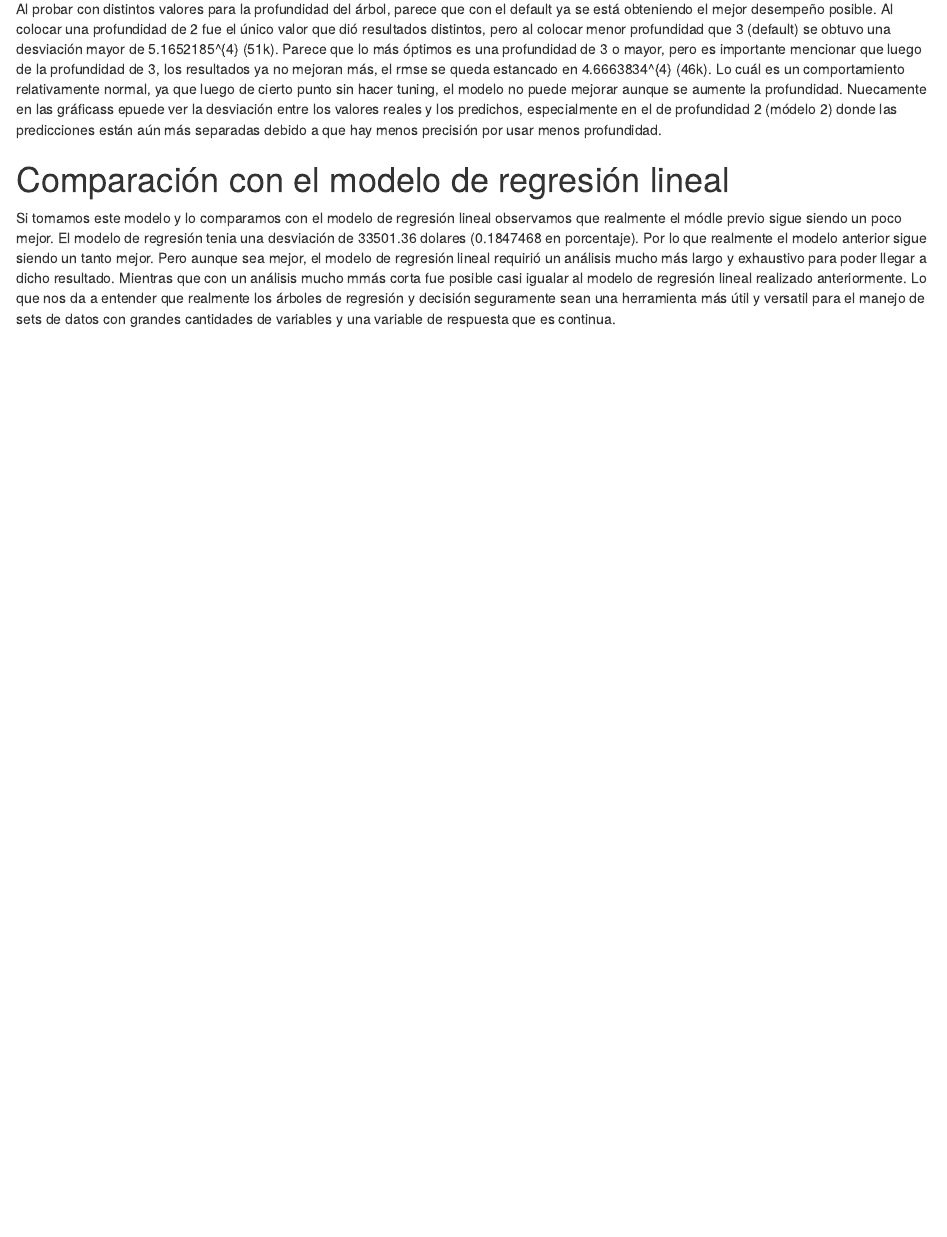
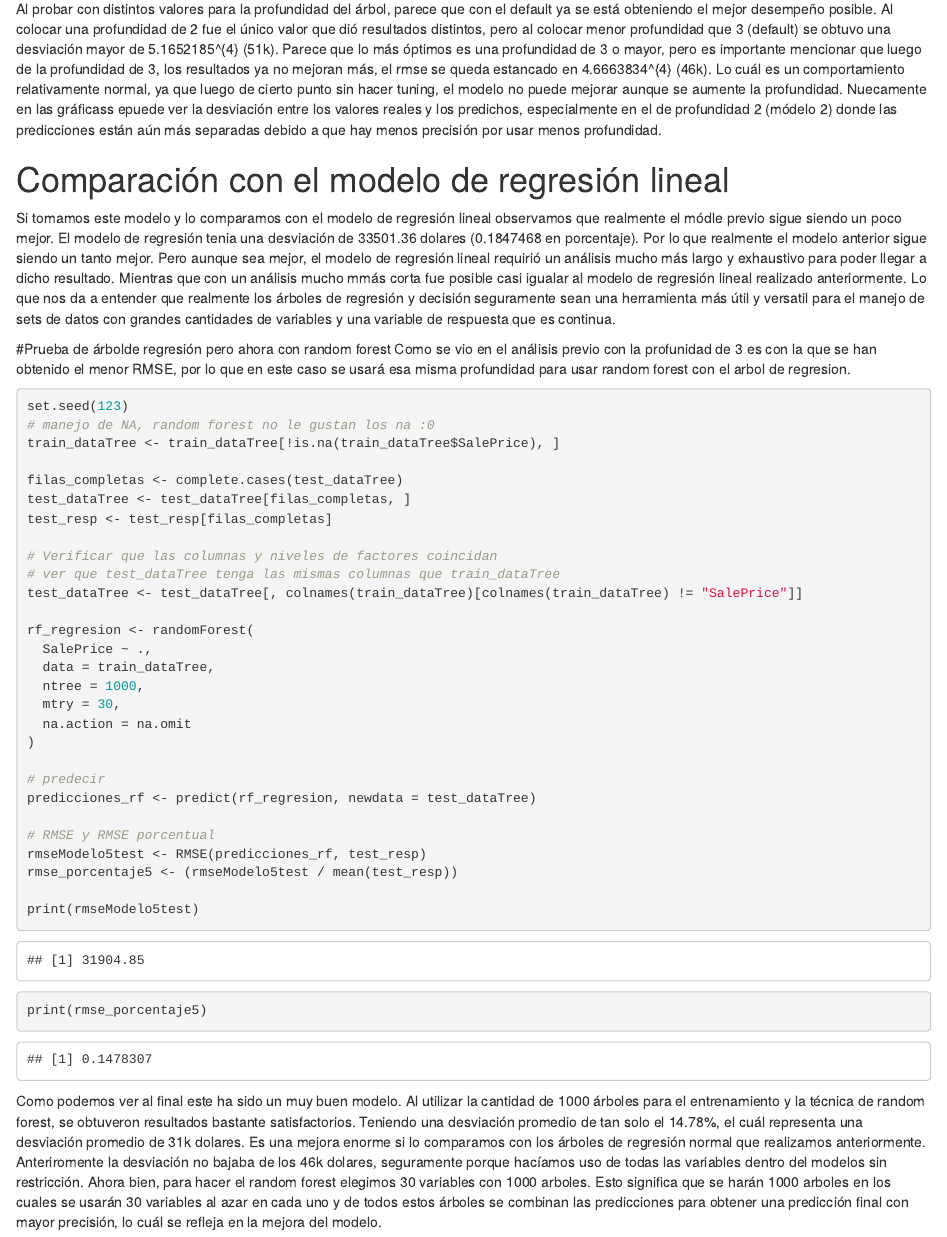
Before and after one commit to wwIrvingww/House-Prices-Linear-Regression-Models, an R Markdown document (DECISION_TREES/regresion_tree.Rmd): the page in a window 1100 px wide, from 3680 px down. Rendered offline with R 4.5, knitr and Pandoc, with nearby package versions; code that draws random numbers runs with fixed seeds of ours; some code elsewhere in the file could not run offline.

Commit message:
random forest for regresion

````diff
--- a/DECISION_TREES/regresion_tree.Rmd
+++ b/DECISION_TREES/regresion_tree.Rmd
@@ -142,3 +143,42 @@ Al probar con distintos valores para la profundidad del árbol, parece que con e
 
 # Comparación con el modelo de regresión lineal
 Si tomamos este modelo y lo comparamos con el modelo de regresión lineal observamos que realmente el módle previo sigue siendo un poco mejor. El modelo de regresión tenia una desviación de 33501.36 dolares (0.1847468 en porcentaje). Por lo que realmente el modelo anterior sigue siendo un tanto mejor. Pero aunque sea mejor, el modelo de regresión lineal requirió un análisis mucho más largo y exhaustivo para poder llegar a dicho resultado. Mientras que con un análisis mucho mmás corta fue posible casi igualar al modelo de regresión lineal realizado anteriormente. Lo que nos da a entender que realmente los árboles de regresión y decisión seguramente sean una herramienta más útil y versatil para el manejo de sets de datos con grandes cantidades de variables y una variable de respuesta que es continua.
+
+#Prueba de árbolde regresión pero ahora con random forest
+Como se vio en el análisis previo con la profunidad de 3 es con la que se han obtenido el menor RMSE, por lo que en este caso se usará esa misma profundidad para usar random forest con el arbol de regresion.
+
+
+```{r random_forest}
+set.seed(123)
+# manejo de NA, random forest no le gustan los na :0
+train_dataTree <- train_dataTree[!is.na(train_dataTree$SalePrice), ]
+
+filas_completas <- complete.cases(test_dataTree)
+test_dataTree <- test_dataTree[filas_completas, ]
+test_resp <- test_resp[filas_completas]
+
+# Verificar que las columnas y niveles de factores coincidan
+# ver que test_dataTree tenga las mismas columnas que train_dataTree
+test_dataTree <- test_dataTree[, colnames(train_dataTree)[colnames(train_dataTree) != "SalePrice"]]
+
+rf_regresion <- randomForest(
+  SalePrice ~ .,
+  data = train_dataTree,
+  ntree = 1000,
+  mtry = 30,
+  na.action = na.omit
+)
+
+# predecir
+predicciones_rf <- predict(rf_regresion, newdata = test_dataTree)
+
+# RMSE y RMSE porcentual
+rmseModelo5test <- RMSE(predicciones_rf, test_resp)
+rmse_porcentaje5 <- (rmseModelo5test / mean(test_resp))
+
+print(rmseModelo5test)
+print(rmse_porcentaje5)
+
+```
+
+Como podemos ver al final este ha sido un muy buen modelo. Al utilizar la cantidad de 1000 árboles para el entrenamiento y la técnica de random forest, se obtuveron resultados bastante satisfactorios. Teniendo una desviación promedio de tan solo el 14.78%, el cuál representa una desviación promedio de 31k dolares. Es una mejora enorme si lo comparamos con los árboles de regresión normal que realizamos anteriormente. Anteriromente la desviación no bajaba de los 46k dolares, seguramente porque hacíamos uso de todas las variables dentro del modelos sin restricción. Ahora bien, para hacer el random forest elegimos 30 variables con 1000 arboles. Esto significa que se harán 1000 arboles en los cuales se usarán 30 variables al azar en cada uno y de todos estos árboles se combinan las predicciones para obtener una predicción final con mayor precisión, lo cuál se refleja en la mejora del modelo.
````
Also changed, not shown: DECISION_TREES/regresion_tree.Rmd (3 more changed lines).
